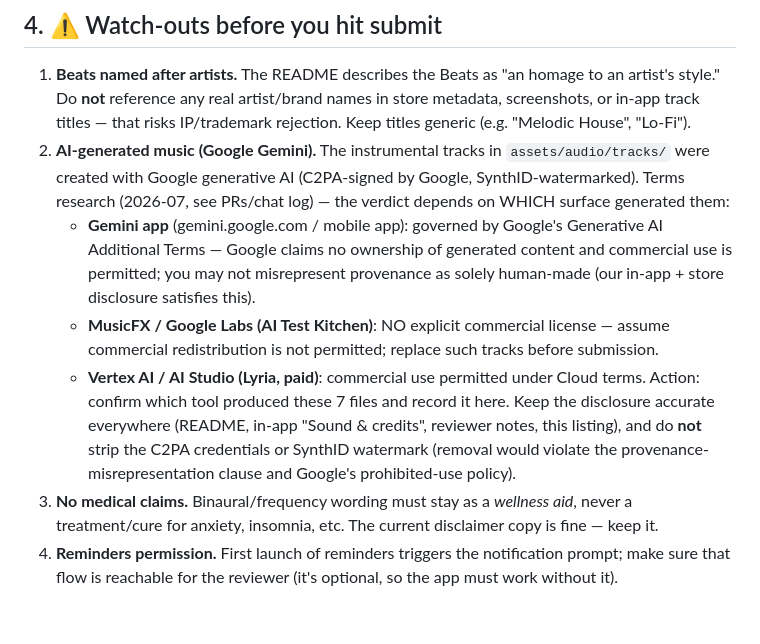
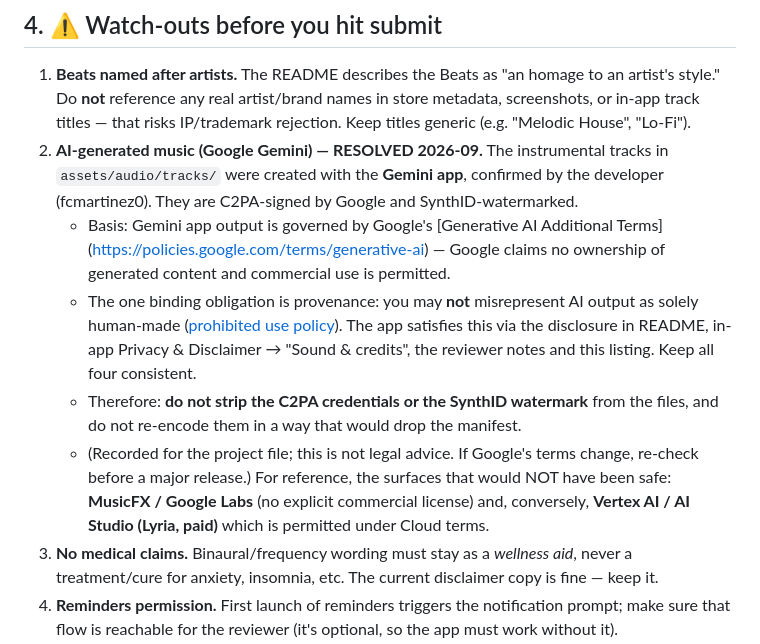
Before and after one commit to fcmartinez0/meditationApp, a Markdown page: docs/store-submission.md, the part around the change. GitHub-like rendering; blank space fills up the shorter version.

Commit message:
docs: Gemini music licensing resolved — commercial use permitted
The developer confirmed the bundled instrumental tracks were made with the
Gemini app, not MusicFX/Labs. That settles the last launch blocker: Gemini app
output is governed by Google's Generative AI Additional Terms, under which
Google claims no ownership and commercial use is permitted.

The single binding obligation is provenance — AI output must not be presented as
solely human-made — which the existing disclosure already satisfies in four
places (README, in-app "Sound & credits", reviewer notes, store listing). Also
recorded: never strip the C2PA credentials or SynthID watermark, and don't
re-encode the files in a way that drops the manifest.

Removed from the blocked-on-user list.

Co-Authored-By: Claude Opus 5 <noreply@anthropic.com>
Claude-Session: https://claude.ai/code/session_015ZAZVEc888AQSoDgPJrAnD

```diff
--- a/docs/store-submission.md
+++ b/docs/store-submission.md
@@ -154,21 +154,23 @@ or analytics; all data stays on the device.
    artist's style." Do **not** reference any real artist/brand names in store metadata,
    screenshots, or in-app track titles — that risks IP/trademark rejection. Keep titles
    generic (e.g. "Melodic House", "Lo-Fi").
-2. **AI-generated music (Google Gemini).** The instrumental tracks in `assets/audio/tracks/`
-   were created with Google generative AI (C2PA-signed by Google, SynthID-watermarked).
-   Terms research (2026-07, see PRs/chat log) — the verdict depends on WHICH surface
-   generated them:
-   - **Gemini app** (gemini.google.com / mobile app): governed by Google's Generative AI
-     Additional Terms — Google claims no ownership of generated content and commercial use
-     is permitted; you may not misrepresent provenance as solely human-made (our in-app +
-     store disclosure satisfies this).
-   - **MusicFX / Google Labs (AI Test Kitchen)**: NO explicit commercial license — assume
-     commercial redistribution is not permitted; replace such tracks before submission.
-   - **Vertex AI / AI Studio (Lyria, paid)**: commercial use permitted under Cloud terms.
-   Action: confirm which tool produced these 7 files and record it here. Keep the disclosure
-   accurate everywhere (README, in-app "Sound & credits", reviewer notes, this listing), and
-   do **not** strip the C2PA credentials or SynthID watermark (removal would violate the
-   provenance-misrepresentation clause and Google's prohibited-use policy).
+2. **AI-generated music (Google Gemini) — RESOLVED 2026-09.** The instrumental tracks in
+   `assets/audio/tracks/` were created with the **Gemini app**, confirmed by the developer
+   (fcmartinez0). They are C2PA-signed by Google and SynthID-watermarked.
+   - Basis: Gemini app output is governed by Google's [Generative AI Additional Terms]
+     (https://policies.google.com/terms/generative-ai) — Google claims no ownership of
+     generated content and commercial use is permitted.
+   - The one binding obligation is provenance: you may **not** misrepresent AI output as
+     solely human-made ([prohibited use policy](https://policies.google.com/terms/generative-ai/use-policy)).
+     The app satisfies this via the disclosure in README, in-app Privacy & Disclaimer →
+     "Sound & credits", the reviewer notes and this listing. Keep all four consistent.
+   - Therefore: **do not strip the C2PA credentials or the SynthID watermark** from the
+     files, and do not re-encode them in a way that would drop the manifest.
+   - (Recorded for the project file; this is not legal advice. If Google's terms change,
+     re-check before a major release.)
+   For reference, the surfaces that would NOT have been safe: **MusicFX / Google Labs**
+   (no explicit commercial license) and, conversely, **Vertex AI / AI Studio (Lyria, paid)**
+   which is permitted under Cloud terms.
 3. **No medical claims.** Binaural/frequency wording must stay as a *wellness aid*, never a
    treatment/cure for anxiety, insomnia, etc. The current disclaimer copy is fine — keep it.
 4. **Reminders permission.** First launch of reminders triggers the notification prompt; make
```
Also changed, not shown: BACKLOG.md (+5 -1 lines).
